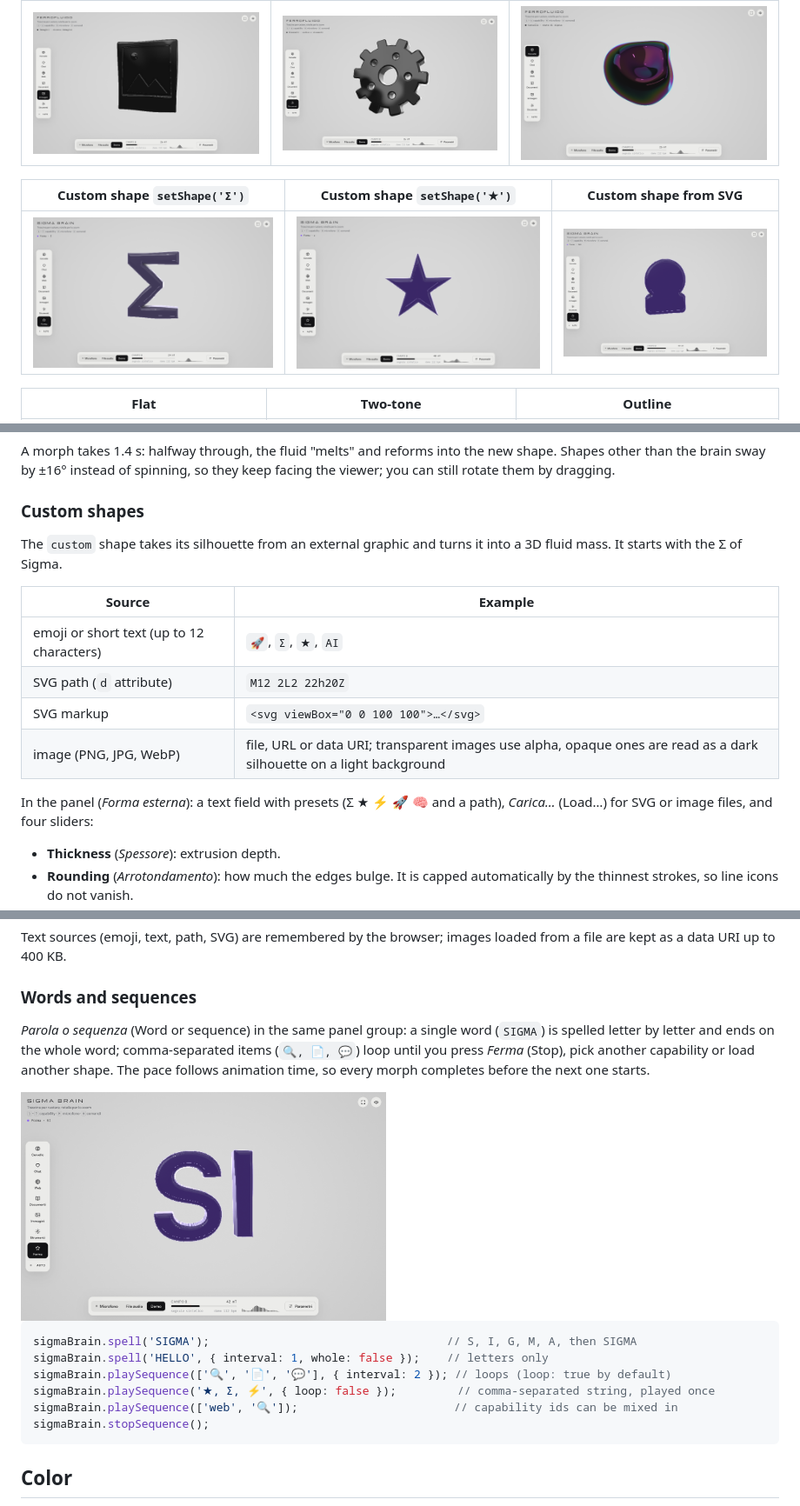
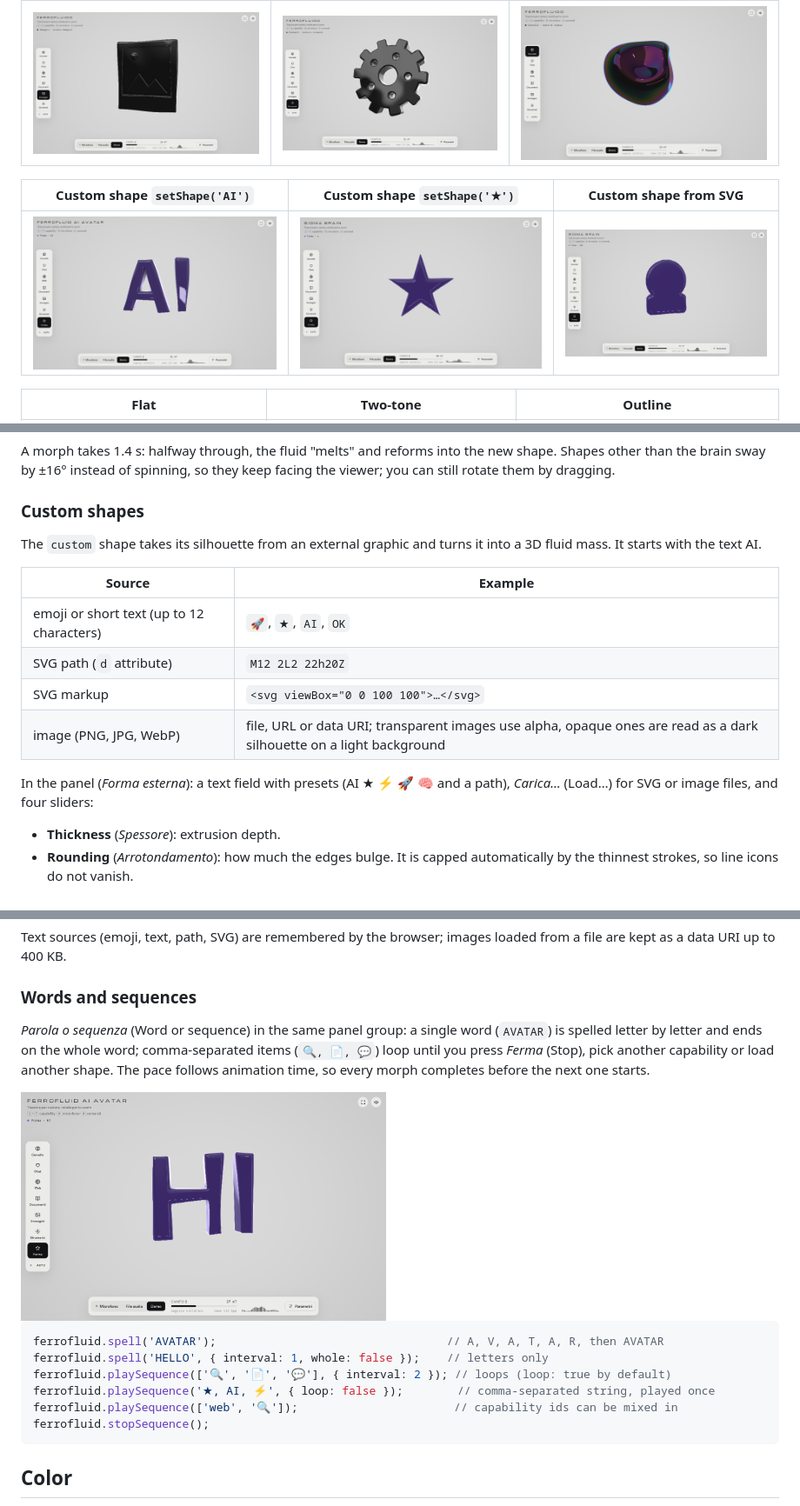
Before and after one commit to gfagherazzi/ferrofluid, a Markdown page: README.md, 3 parts joined by grey strips. Shown at 87% size. Rendered like a GitHub page; pictures changed too: docs/screenshots/shape-ai.png (added), docs/screenshots/shape-sigma.png (deleted), docs/screenshots/spell-hi.png (added).

````diff
--- a/README.md
+++ b/README.md
@@ -68,9 +68,9 @@ Sigma Brain renders a ferrofluid mass in the browser with WebGL2 (ray marching o
 |---|---|---|
 | ![Photo frame with sun and mountains in relief](docs/screenshots/images-photo.png) | ![Gear with ten teeth](docs/screenshots/tools-gear.png) | ![Blob with an iridescent thin-film sheen](docs/screenshots/iridescence.png) |
 
-| Custom shape `setShape('Σ')` | Custom shape `setShape('★')` | Custom shape from SVG |
+| Custom shape `setShape('AI')` | Custom shape `setShape('★')` | Custom shape from SVG |
 |---|---|---|
-| ![Extruded Sigma letter](docs/screenshots/shape-sigma.png) | ![Extruded star](docs/screenshots/shape-star.png) | ![Extruded circle and rounded rectangle](docs/screenshots/shape-svg.png) |
+| ![The letters AI extruded as a fluid mass](docs/screenshots/shape-ai.png) | ![Extruded star](docs/screenshots/shape-star.png) | ![Extruded circle and rounded rectangle](docs/screenshots/shape-svg.png) |
 
 | Flat | Two-tone | Outline |
 |---|---|---|
@@ -190,16 +190,16 @@ A morph takes 1.4 s: halfway through, the fluid "melts" and reforms into the new
 
 ### Custom shapes
 
-The `custom` shape takes its silhouette from an external graphic and turns it into a 3D fluid mass. It starts with the Σ of Sigma.
+The `custom` shape takes its silhouette from an external graphic and turns it into a 3D fluid mass. It starts with the text AI.
 
 | Source | Example |
 |---|---|
-| emoji or short text (up to 12 characters) | `🚀`, `Σ`, `★`, `AI` |
+| emoji or short text (up to 12 characters) | `🚀`, `★`, `AI`, `OK` |
 | SVG path (`d` attribute) | `M12 2L2 22h20Z` |
 | SVG markup | `<svg viewBox="0 0 100 100">…</svg>` |
 | image (PNG, JPG, WebP) | file, URL or data URI; transparent images use alpha, opaque ones are read as a dark silhouette on a light background |
 
-In the panel (*Forma esterna*): a text field with presets (Σ ★ ⚡ 🚀 🧠 and a path), *Carica…* (Load…) for SVG or image files, and four sliders:
+In the panel (*Forma esterna*): a text field with presets (AI ★ ⚡ 🚀 🧠 and a path), *Carica…* (Load…) for SVG or image files, and four sliders:
 
 - **Thickness** (*Spessore*): extrusion depth.
 - **Rounding** (*Arrotondamento*): how much the edges bulge. It is capped automatically by the thinnest strokes, so line icons do not vanish.
@@ -216,17 +216,17 @@ Text sources (emoji, text, path, SVG) are remembered by the browser; images load
 
 ### Words and sequences
 
-*Parola o sequenza* (Word or sequence) in the same panel group: a single word (`SIGMA`) is spelled letter by letter and ends on the whole word; comma-separated items (`🔍, 📄, 💬`) loop until you press *Ferma* (Stop), pick another capability or load another shape. The pace follows animation time, so every morph completes before the next one starts.
+*Parola o sequenza* (Word or sequence) in the same panel group: a single word (`AVATAR`) is spelled letter by letter and ends on the whole word; comma-separated items (`🔍, 📄, 💬`) loop until you press *Ferma* (Stop), pick another capability or load another shape. The pace follows animation time, so every morph completes before the next one starts.
 
-<img src="docs/screenshots/spell-si.png" width="420" alt="The word SI formed by the fluid at the end of a spell sequence">
+<img src="docs/screenshots/spell-hi.png" width="420" alt="The word HI formed by the fluid at the end of a spell sequence">
 
 ```js
-sigmaBrain.spell('SIGMA');                                   // S, I, G, M, A, then SIGMA
-sigmaBrain.spell('HELLO', { interval: 1, whole: false });    // letters only
-sigmaBrain.playSequence(['🔍', '📄', '💬'], { interval: 2 }); // loops (loop: true by default)
-sigmaBrain.playSequence('★, Σ, ⚡', { loop: false });         // comma-separated string, played once
-sigmaBrain.playSequence(['web', '🔍']);                       // capability ids can be mixed in
-sigmaBrain.stopSequence();
+ferrofluid.spell('AVATAR');                                  // A, V, A, T, A, R, then AVATAR
+ferrofluid.spell('HELLO', { interval: 1, whole: false });    // letters only
+ferrofluid.playSequence(['🔍', '📄', '💬'], { interval: 2 }); // loops (loop: true by default)
+ferrofluid.playSequence('★, AI, ⚡', { loop: false });        // comma-separated string, played once
+ferrofluid.playSequence(['web', '🔍']);                       // capability ids can be mixed in
+ferrofluid.stopSequence();
 ```
 
 ## Color
````
Also changed, not shown: other parts of README.md (+41 -42 lines), 6 other files.
